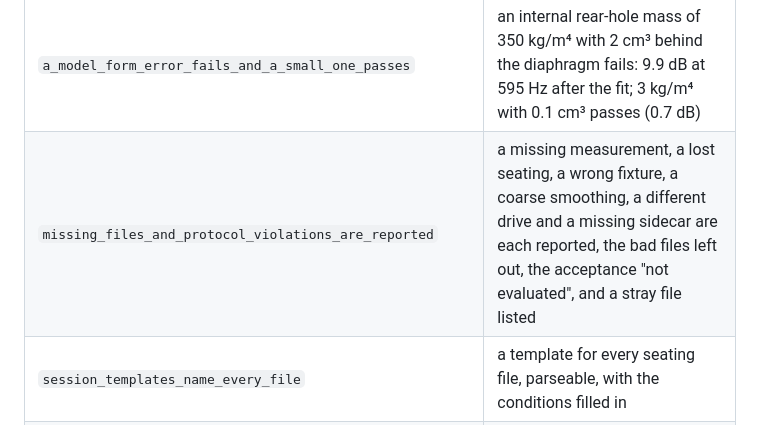
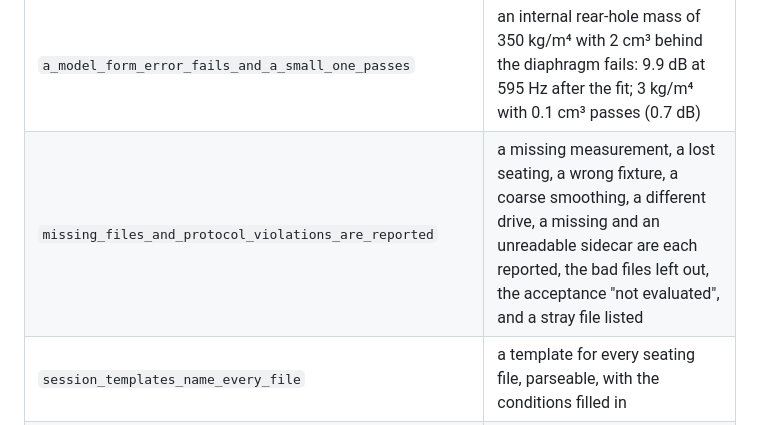
Before and after one commit to zolmic/AcoustiLab, a Markdown page: docs/reference-cup.md, the part around the change. GitHub-like rendering.

Commit message:
Reference cup docs: the violations test covers an unreadable sidecar
Co-Authored-By: Claude Opus 5.5 <noreply@anthropic.com>
Claude-Session: https://claude.ai/code/session_01FrwVVC15ADwN9jYnfZ4pEZ

```diff
--- a/docs/reference-cup.md
+++ b/docs/reference-cup.md
@@ -308,7 +308,7 @@ plug states of that seating; per-point noise 0.05 dB and 0.3°):
 | `drift_from_the_frozen_predictions` | runs and prints the drift report (never fails on its size) |
 | `a_true_cup_within_its_tolerances_passes` | a cup with Bl +4 %, compliance +20 %, Rms −10 %, Mms 0.31 g, mesh 240 rayl and front volume +6 % passes on the IEC and Type 4.3 states (largest residual 0.7 dB below 1 kHz); the fitted front volume factor is within 0.03 of the true 1.06 (1.037 and 1.050: the driver error it cannot fit biases it); the driver anchor finds Bl within 2 % (1.023 for 1.04), after which the Type 4.3 leak comes out at 0.042 mm (true 0.05 with a seat spread) instead of running to its bound; the blind section carries no pass or fail |
 | `a_model_form_error_fails_and_a_small_one_passes` | an internal rear-hole mass of 350 kg/m⁴ with 2 cm³ behind the diaphragm fails: 9.9 dB at 595 Hz after the fit; 3 kg/m⁴ with 0.1 cm³ passes (0.7 dB) |
-| `missing_files_and_protocol_violations_are_reported` | a missing measurement, a lost seating, a wrong fixture, a coarse smoothing, a different drive and a missing sidecar are each reported, the bad files left out, the acceptance "not evaluated", and a stray file listed |
+| `missing_files_and_protocol_violations_are_reported` | a missing measurement, a lost seating, a wrong fixture, a coarse smoothing, a different drive, a missing and an unreadable sidecar are each reported, the bad files left out, the acceptance "not evaluated", and a stray file listed |
 | `session_templates_name_every_file` | a template for every seating file, parseable, with the conditions filled in |
 | `full_session_at_level_1` (ignored; release, about 3.5 minutes) | the whole protocol at level 1 from a synthetic session of the nominal cup: every acceptance run passes with residuals of at most 0.41 dB below 4 kHz (the open vent's notch) and 8–16 dB above, where seatings differing by 1 % in front volume smear the cup's notches in the mean; the blind comparison of `iec_ref_p` stays within 0.1 dB and inside the 5–95 % envelope below 4 kHz |
 
```
